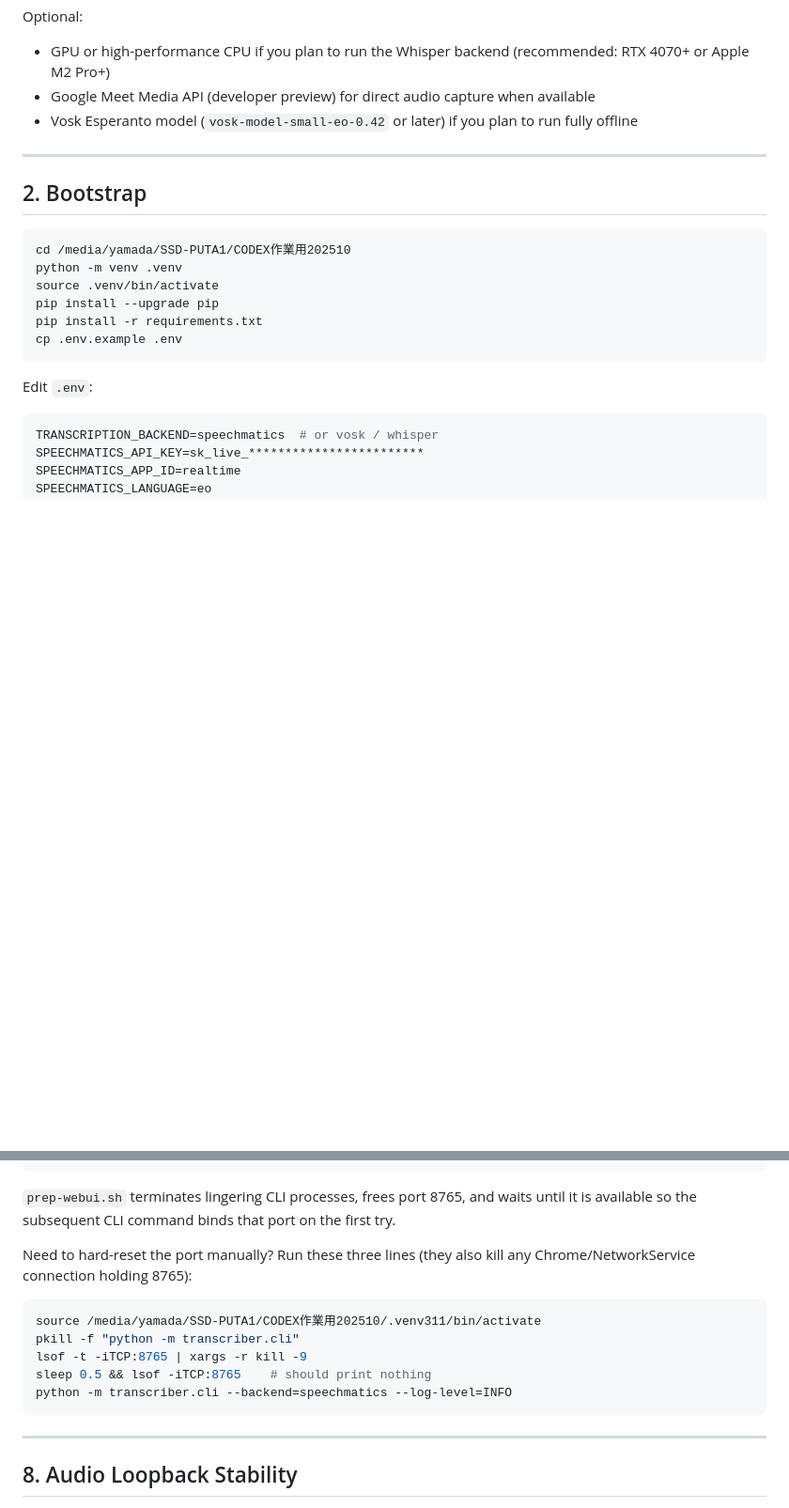
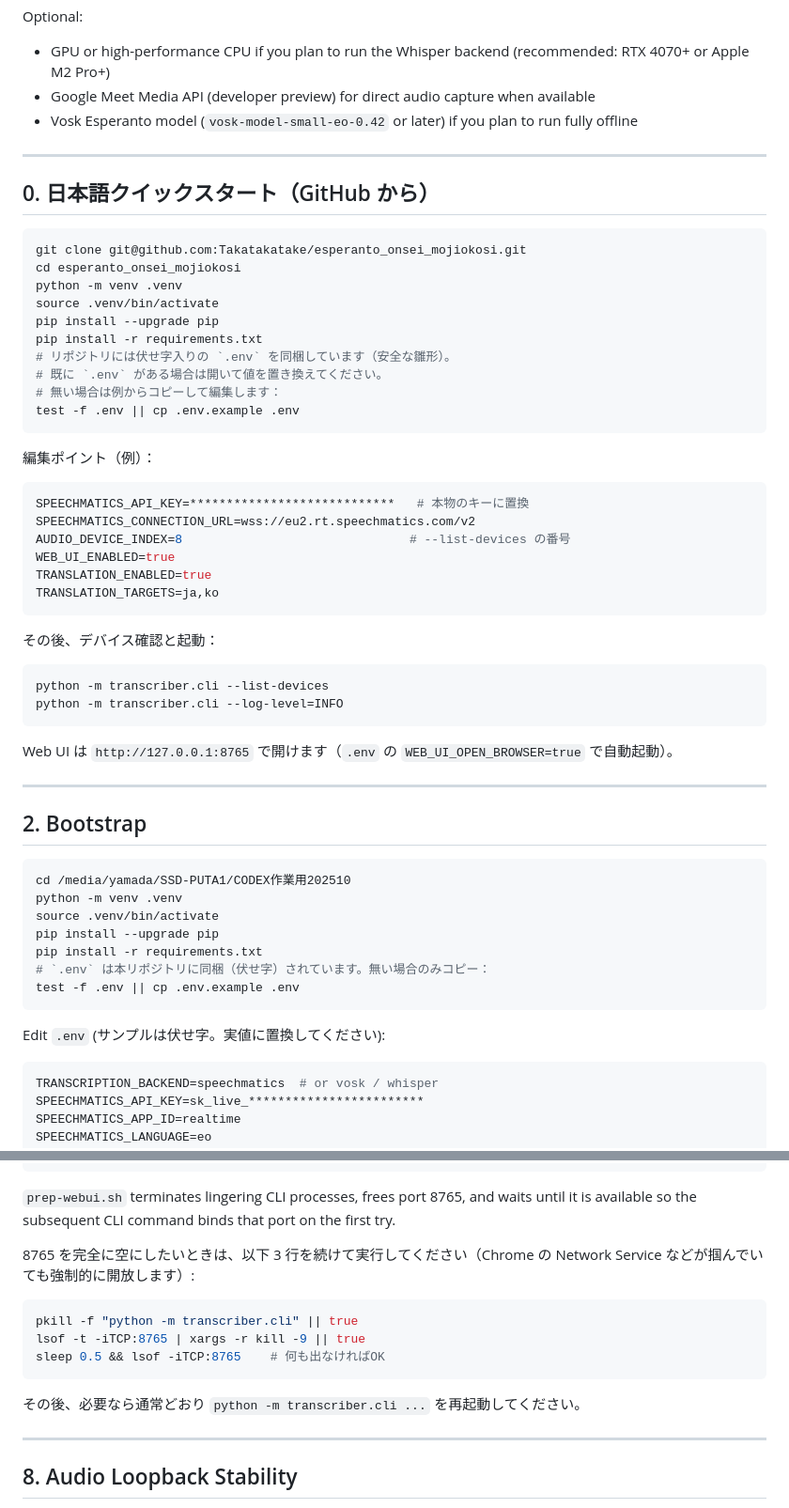
Before and after one commit to Takatakatake/esperanto_onsei_mojiokosi, a Markdown page: README.md, 2 parts joined by grey strips. Shown at 94% size. Drawn GitHub-style; blank space fills up the shorter version.

Commit message:
docs: add Japanese quickstart, clarify .env policy, and document 8765 reset (3 lines)

````diff
--- a/README.md
+++ b/README.md
@@ -30,6 +30,43 @@ Optional:
 
 ---
 
+## 0. 日本語クイックスタート（GitHub から）
+
+```bash
+git clone git@github.com:Takatakatake/esperanto_onsei_mojiokosi.git
+cd esperanto_onsei_mojiokosi
+python -m venv .venv
+source .venv/bin/activate
+pip install --upgrade pip
+pip install -r requirements.txt
+# リポジトリには伏せ字入りの `.env` を同梱しています（安全な雛形）。
+# 既に `.env` がある場合は開いて値を置き換えてください。
+# 無い場合は例からコピーして編集します：
+test -f .env || cp .env.example .env
+```
+
+編集ポイント（例）：
+
+```ini
+SPEECHMATICS_API_KEY=****************************   # 本物のキーに置換
+SPEECHMATICS_CONNECTION_URL=wss://eu2.rt.speechmatics.com/v2
+AUDIO_DEVICE_INDEX=8                               # --list-devices の番号
+WEB_UI_ENABLED=true
+TRANSLATION_ENABLED=true
+TRANSLATION_TARGETS=ja,ko
+```
+
+その後、デバイス確認と起動：
+
+```bash
+python -m transcriber.cli --list-devices
+python -m transcriber.cli --log-level=INFO
+```
+
+Web UI は `http://127.0.0.1:8765` で開けます（`.env` の `WEB_UI_OPEN_BROWSER=true` で自動起動）。
+
+---
+
 ## 2. Bootstrap
 
 ```bash
@@ -38,10 +75,11 @@ python -m venv .venv
 source .venv/bin/activate
 pip install --upgrade pip
 pip install -r requirements.txt
-cp .env.example .env
+# `.env` は本リポジトリに同梱（伏せ字）されています。無い場合のみコピー：
+test -f .env || cp .env.example .env
 ```
 
-Edit `.env`:
+Edit `.env` (サンプルは伏せ字。実値に置換してください):
 
 ```ini
 TRANSCRIPTION_BACKEND=speechmatics  # or vosk / whisper
@@ -195,15 +233,15 @@ source /media/yamada/SSD-PUTA1/CODEX作業用202510/.venv311/bin/activate
 
 `prep-webui.sh` terminates lingering CLI processes, frees port 8765, and waits until it is available so the subsequent CLI command binds that port on the first try.
 
-Need to hard-reset the port manually? Run these three lines (they also kill any Chrome/NetworkService connection holding 8765):
+8765 を完全に空にしたいときは、以下 3 行を続けて実行してください（Chrome の Network Service などが掴んでいても強制的に開放します）:
 
 ```bash
-source /media/yamada/SSD-PUTA1/CODEX作業用202510/.venv311/bin/activate
-pkill -f "python -m transcriber.cli"
-lsof -t -iTCP:8765 | xargs -r kill -9
-sleep 0.5 && lsof -iTCP:8765    # should print nothing
-python -m transcriber.cli --backend=speechmatics --log-level=INFO
+pkill -f "python -m transcriber.cli" || true
+lsof -t -iTCP:8765 | xargs -r kill -9 || true
+sleep 0.5 && lsof -iTCP:8765    # 何も出なければOK
 ```
+
+その後、必要なら通常どおり `python -m transcriber.cli ...` を再起動してください。
 
 ---
 
````
Also changed, not shown: docs/引き継ぎ_エスペラントRT文字起こし_運用ガイド.md (+10 -8 lines).
